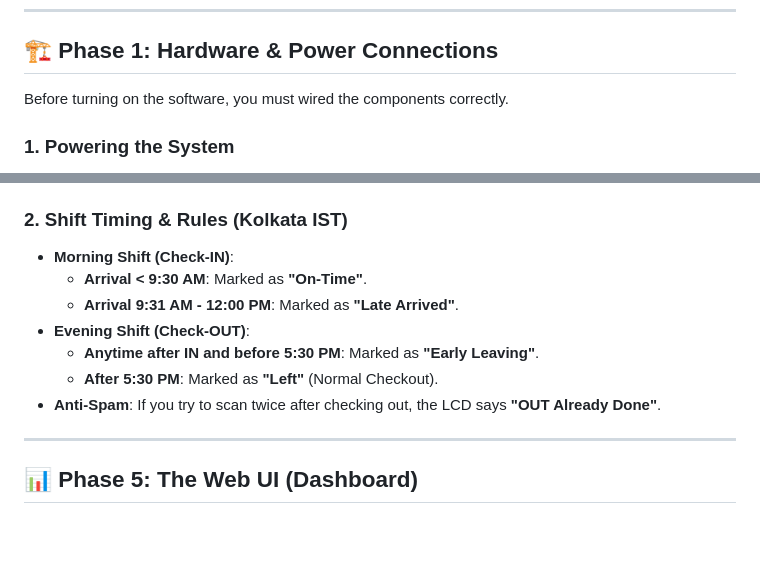
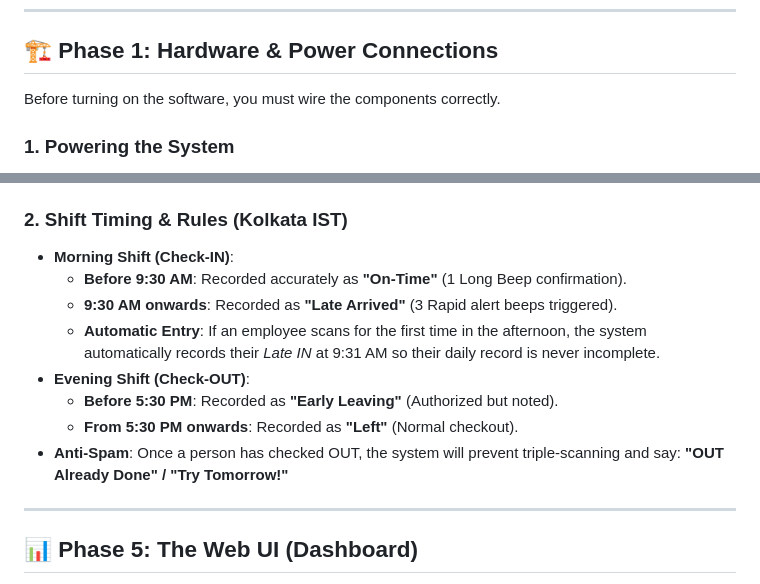
Before and after one commit to rushirakhe2027/Employee_attendance, a Markdown page: README.md, 2 parts joined by grey strips. Drawn GitHub-style; blank space fills up the shorter version.

Commit message:
Docs: Refined 'Late Arrival' alerts and fixed grammar in implementation guide

```diff
--- a/README.md
+++ b/README.md
@@ -6,7 +6,7 @@ This project is a high-performance, professional-grade **IoT Facial Attendance S
 
 ## 🏗️ Phase 1: Hardware & Power Connections
 
-Before turning on the software, you must wired the components correctly.
+Before turning on the software, you must wire the components correctly.
 
 ### 1. Powering the System
 
@@ -98,12 +98,13 @@ The system uses a **Hybrid AI Strategy**:
 ### 2. Shift Timing & Rules (Kolkata IST)
 
 - **Morning Shift (Check-IN)**:
-  - **Arrival < 9:30 AM**: Marked as **"On-Time"**.
-  - **Arrival 9:31 AM - 12:00 PM**: Marked as **"Late Arrived"**.
+  - **Before 9:30 AM**: Recorded accurately as **"On-Time"** (1 Long Beep confirmation).
+  - **9:30 AM onwards**: Recorded as **"Late Arrived"** (3 Rapid alert beeps triggered).
+  - **Automatic Entry**: If an employee scans for the first time in the afternoon, the system automatically records their _Late IN_ at 9:31 AM so their daily record is never incomplete.
 - **Evening Shift (Check-OUT)**:
-  - **Anytime after IN and before 5:30 PM**: Marked as **"Early Leaving"**.
-  - **After 5:30 PM**: Marked as **"Left"** (Normal Checkout).
-- **Anti-Spam**: If you try to scan twice after checking out, the LCD says **"OUT Already Done"**.
+  - **Before 5:30 PM**: Recorded as **"Early Leaving"** (Authorized but noted).
+  - **From 5:30 PM onwards**: Recorded as **"Left"** (Normal checkout).
+- **Anti-Spam**: Once a person has checked OUT, the system will prevent triple-scanning and say: **"OUT Already Done" / "Try Tomorrow!"**
 
 ---
 
```
